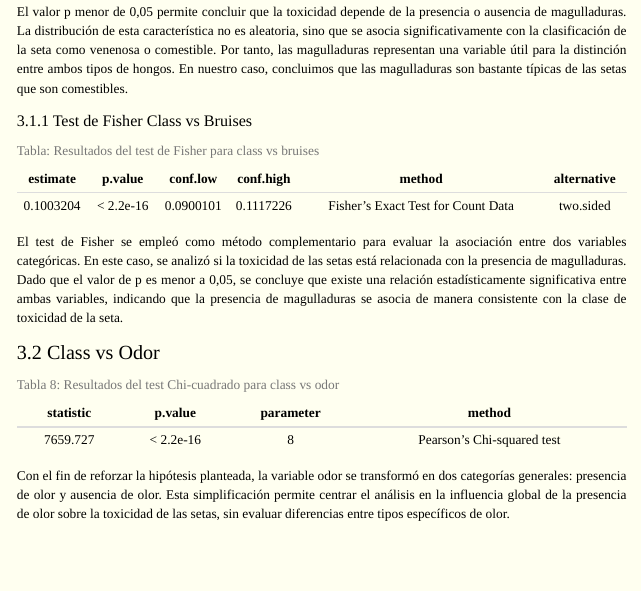
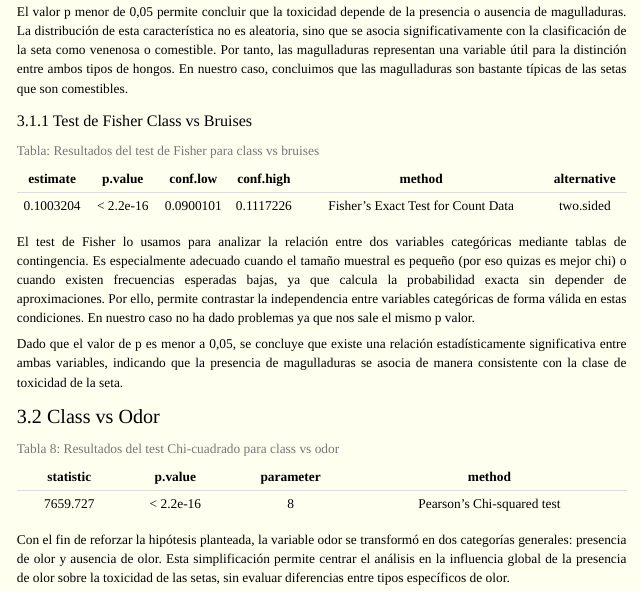
Before and after one commit to Alvaroupp/Trabajo-mushroom-grupal, an R Markdown document (index.Rmd): the page in a window 1100 px wide, from 5010 px down. The pictures show the output file index.html that the author committed with the source, opened offline.

Commit message:
Commit final final

````diff
--- a/index.Rmd
+++ b/index.Rmd
@@ -280,7 +280,9 @@ knitr::kable(
   caption = "Tabla: Resultados del test de Fisher para class vs bruises")
 ```
 
-El test de Fisher se empleó como método complementario para evaluar la asociación entre dos variables categóricas. En este caso, se analizó si la toxicidad de las setas está relacionada con la presencia de magulladuras. Dado que el valor de p es menor a 0,05, se concluye que existe una relación estadísticamente significativa entre ambas variables, indicando que la presencia de magulladuras se asocia de manera consistente con la clase de toxicidad de la seta.
+El test de Fisher lo usamos para analizar la relación entre dos variables categóricas mediante tablas de contingencia. Es especialmente adecuado cuando el tamaño muestral es pequeño (por eso quizas es mejor chi) o cuando existen frecuencias esperadas bajas, ya que calcula la probabilidad exacta sin depender de aproximaciones. Por ello, permite contrastar la independencia entre variables categóricas de forma válida en estas condiciones. En nuestro caso no ha dado problemas ya que nos sale el mismo p valor.
+
+Dado que el valor de p es menor a 0,05, se concluye que existe una relación estadísticamente significativa entre ambas variables, indicando que la presencia de magulladuras se asocia de manera consistente con la clase de toxicidad de la seta.
 
 ## Class vs Odor {style="color:black;font-family:times new roman; font-size:20px;"}
 
````
Also changed, not shown: index.html.
